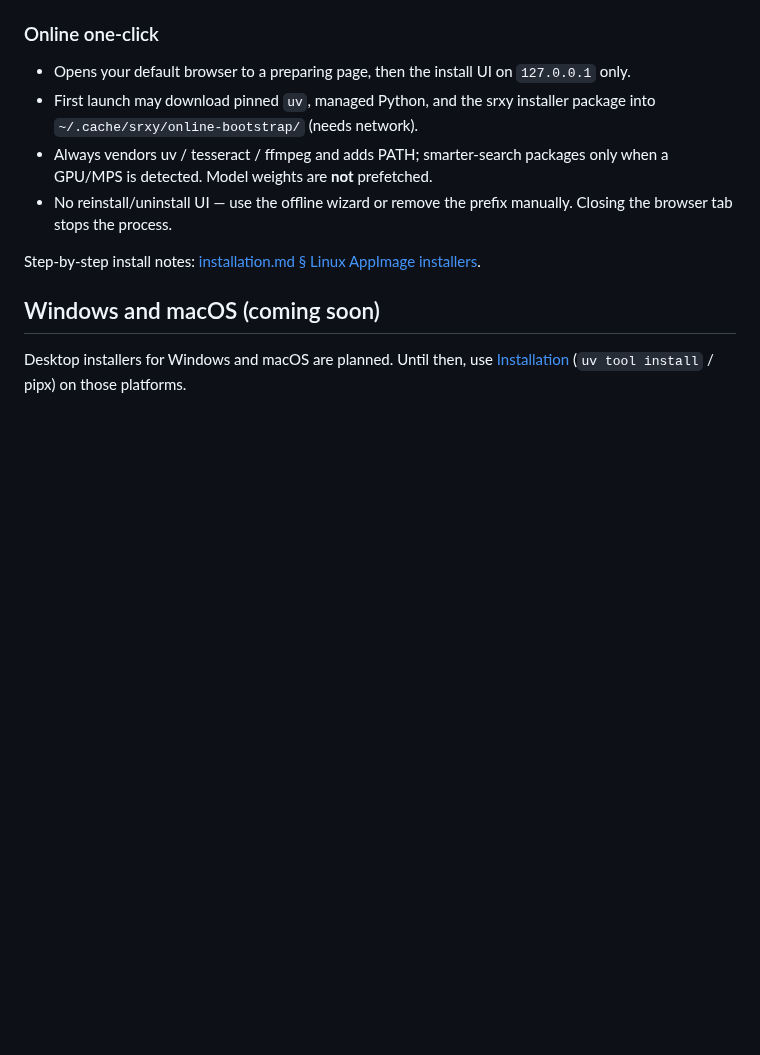
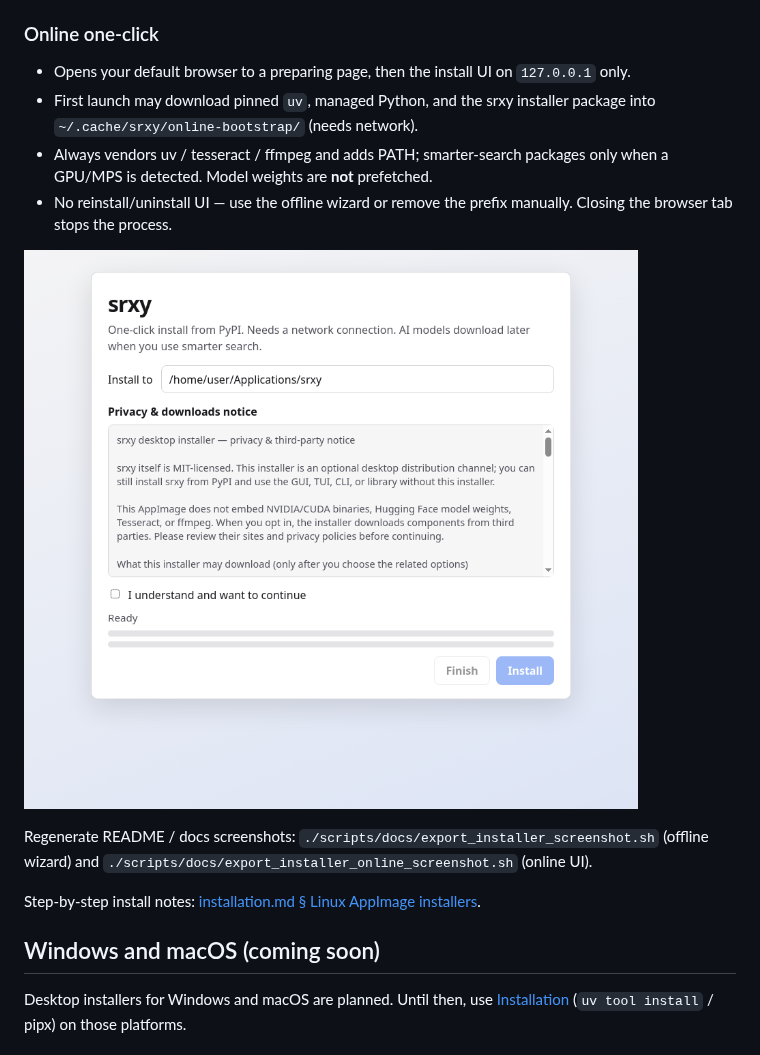
Before and after one commit to illescasDaniel/srxy, a Markdown page: docs/installers.md, the part around the change. Rendered like a GitHub page; pictures changed too: docs/images/installer-online.png (added); blank space fills up the shorter version.

```diff
--- a/docs/installers.md
+++ b/docs/installers.md
@@ -28,6 +28,10 @@ Download from [GitHub Releases](https://github.com/illescasDaniel/srxy/releases)
 - Always vendors uv / tesseract / ffmpeg and adds PATH; smarter-search packages only when a GPU/MPS is detected. Model weights are **not** prefetched.
 - No reinstall/uninstall UI — use the offline wizard or remove the prefix manually. Closing the browser tab stops the process.
 
+![srxy online web installer](images/installer-online.png)
+
+Regenerate README / docs screenshots: `./scripts/docs/export_installer_screenshot.sh` (offline wizard) and `./scripts/docs/export_installer_online_screenshot.sh` (online UI).
+
 Step-by-step install notes: [installation.md § Linux AppImage installers](installation.md#linux-appimage-installers-optional).
 
 ## Windows and macOS (coming soon)
```
Also changed, not shown: README.md (+14 -3 lines), 7 other files.
